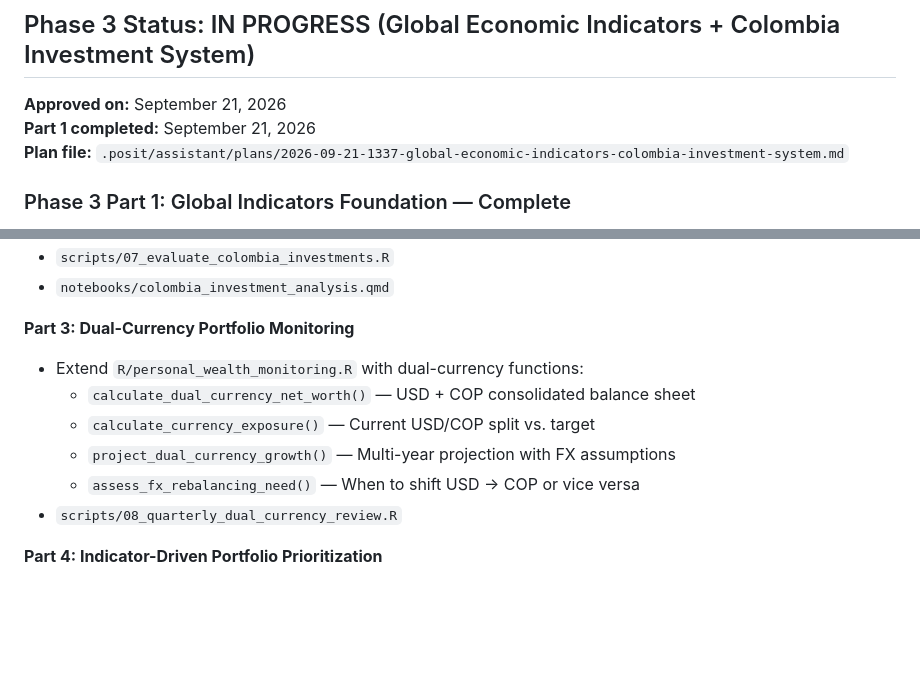
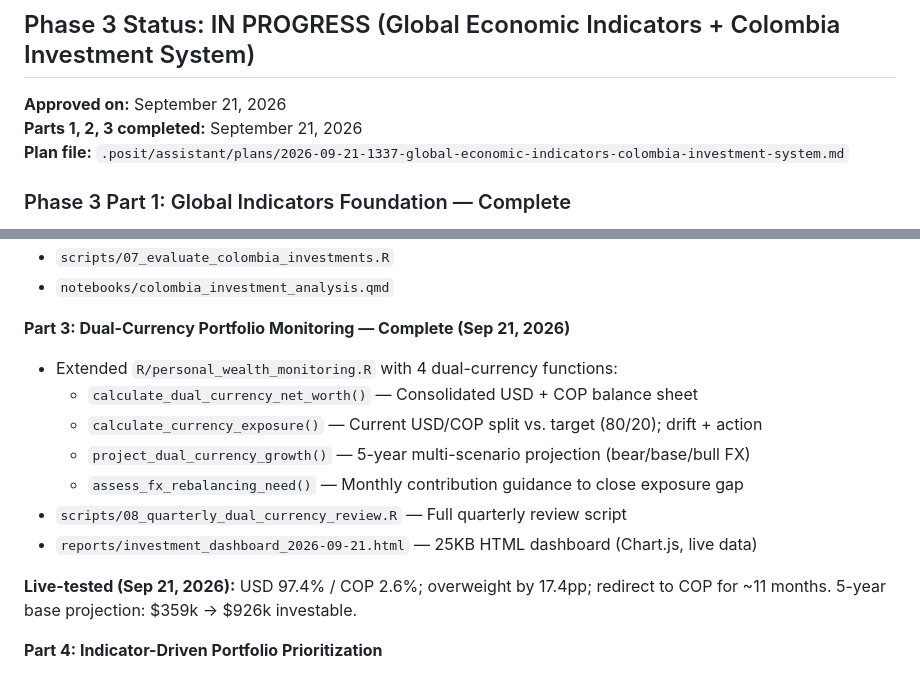
Before and after one commit to kwestrick/Global-Investment-Advisor, a Markdown page: AGENTS.md, 2 parts joined by grey strips. GitHub-like rendering; blank space fills up the shorter version.

Commit message:
Update AGENTS.md: Phase 3 Part 3 complete

```diff
--- a/AGENTS.md
+++ b/AGENTS.md
@@ -277,7 +277,7 @@ When working in this repository:
 ## Phase 3 Status: IN PROGRESS (Global Economic Indicators + Colombia Investment System)
 
 **Approved on:** September 21, 2026
-**Part 1 completed:** September 21, 2026
+**Parts 1, 2, 3 completed:** September 21, 2026
 **Plan file:** `.posit/assistant/plans/2026-09-21-1337-global-economic-indicators-colombia-investment-system.md`
 
 ### Phase 3 Part 1: Global Indicators Foundation — Complete
@@ -319,13 +319,16 @@ When working in this repository:
 - `scripts/07_evaluate_colombia_investments.R`
 - `notebooks/colombia_investment_analysis.qmd`
 
-**Part 3: Dual-Currency Portfolio Monitoring**
-- Extend `R/personal_wealth_monitoring.R` with dual-currency functions:
-  - `calculate_dual_currency_net_worth()` — USD + COP consolidated balance sheet
-  - `calculate_currency_exposure()` — Current USD/COP split vs. target
-  - `project_dual_currency_growth()` — Multi-year projection with FX assumptions
-  - `assess_fx_rebalancing_need()` — When to shift USD → COP or vice versa
-- `scripts/08_quarterly_dual_currency_review.R`
+**Part 3: Dual-Currency Portfolio Monitoring — Complete (Sep 21, 2026)**
+- Extended `R/personal_wealth_monitoring.R` with 4 dual-currency functions:
+  - `calculate_dual_currency_net_worth()` — Consolidated USD + COP balance sheet
+  - `calculate_currency_exposure()` — Current USD/COP split vs. target (80/20); drift + action
+  - `project_dual_currency_growth()` — 5-year multi-scenario projection (bear/base/bull FX)
+  - `assess_fx_rebalancing_need()` — Monthly contribution guidance to close exposure gap
+- `scripts/08_quarterly_dual_currency_review.R` — Full quarterly review script
+- `reports/investment_dashboard_2026-09-21.html` — 25KB HTML dashboard (Chart.js, live data)
+
+**Live-tested (Sep 21, 2026):** USD 97.4% / COP 2.6%; overweight by 17.4pp; redirect to COP for ~11 months. 5-year base projection: $359k → $926k investable.
 
 **Part 4: Indicator-Driven Portfolio Prioritization**
 - `scripts/09_indicator_driven_portfolio_ranking.R` — Reweight conviction scores based on macro/climate/political indicators; recommend monthly $5,200 allocation split across USD and COP vehicles
```
